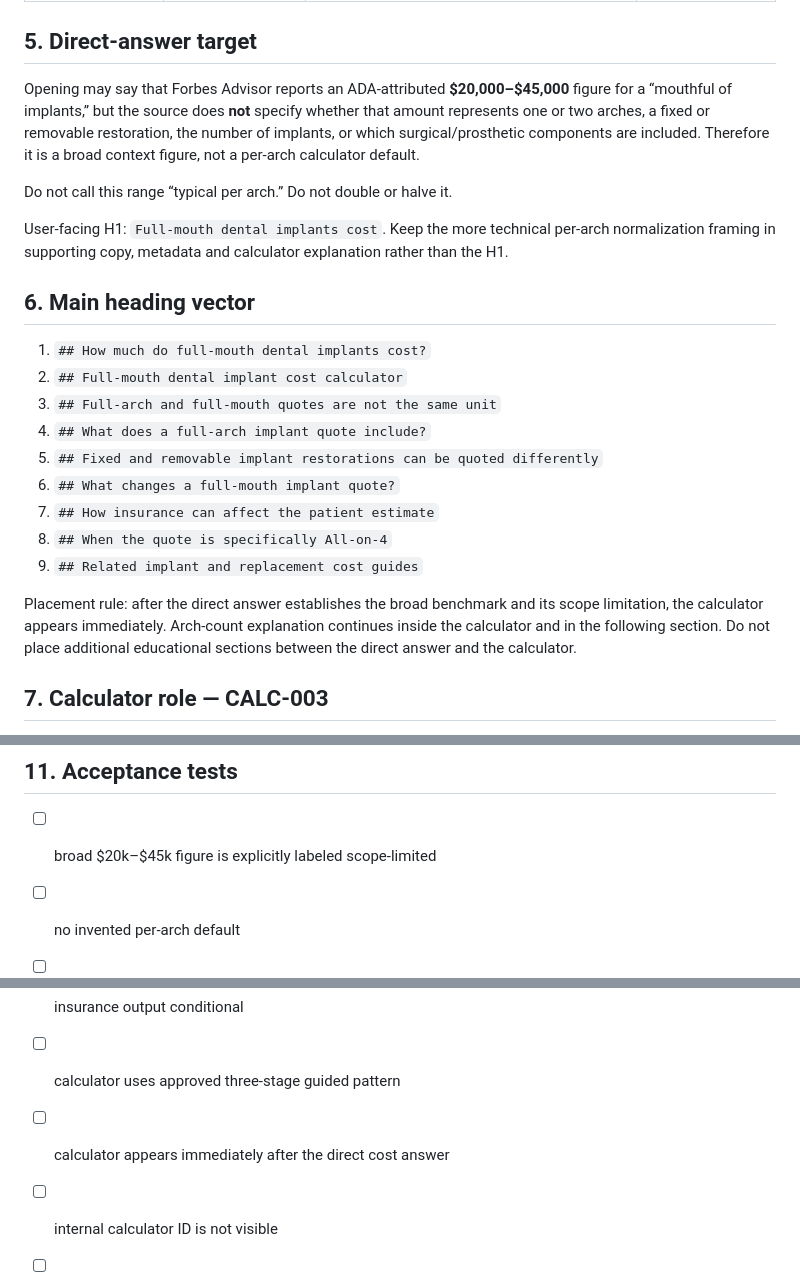
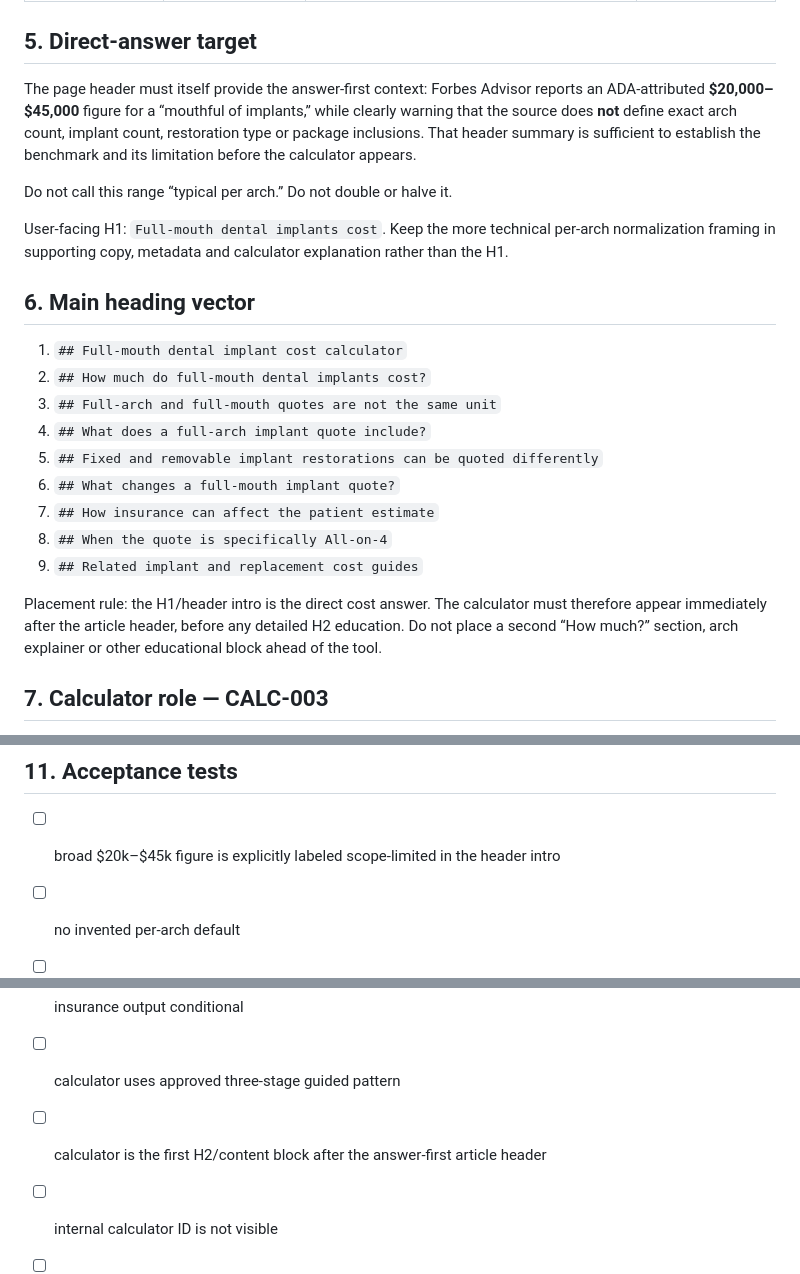
Before and after one commit to yes155/Dental-Calculator, a Markdown page: briefs/DEN-003.md, 3 parts joined by grey strips. GitHub-like rendering.

Commit message:
Make CALC-003 immediately follow answer-first header

```diff
--- a/briefs/DEN-003.md
+++ b/briefs/DEN-003.md
@@ -48,15 +48,15 @@ EXCLUDED:
 
 ## 5. Direct-answer target
 
-Opening may say that Forbes Advisor reports an ADA-attributed **$20,000–$45,000** figure for a “mouthful of implants,” but the source does **not** specify whether that amount represents one or two arches, a fixed or removable restoration, the number of implants, or which surgical/prosthetic components are included. Therefore it is a broad context figure, not a per-arch calculator default.
+The page header must itself provide the answer-first context: Forbes Advisor reports an ADA-attributed **$20,000–$45,000** figure for a “mouthful of implants,” while clearly warning that the source does **not** define exact arch count, implant count, restoration type or package inclusions. That header summary is sufficient to establish the benchmark and its limitation before the calculator appears.
 
 Do not call this range “typical per arch.” Do not double or halve it.
 
 User-facing H1: `Full-mouth dental implants cost`. Keep the more technical per-arch normalization framing in supporting copy, metadata and calculator explanation rather than the H1.
 
 ## 6. Main heading vector
-1. `## How much do full-mouth dental implants cost?`
-2. `## Full-mouth dental implant cost calculator`
+1. `## Full-mouth dental implant cost calculator`
+2. `## How much do full-mouth dental implants cost?`
 3. `## Full-arch and full-mouth quotes are not the same unit`
 4. `## What does a full-arch implant quote include?`
 5. `## Fixed and removable implant restorations can be quoted differently`
@@ -65,7 +65,7 @@ User-facing H1: `Full-mouth dental implants cost`. Keep the more technical per-a
 8. `## When the quote is specifically All-on-4`
 9. `## Related implant and replacement cost guides`
 
-Placement rule: after the direct answer establishes the broad benchmark and its scope limitation, the calculator appears immediately. Arch-count explanation continues inside the calculator and in the following section. Do not place additional educational sections between the direct answer and the calculator.
+Placement rule: the H1/header intro is the direct cost answer. The calculator must therefore appear immediately after the article header, before any detailed H2 education. Do not place a second “How much?” section, arch explainer or other educational block ahead of the tool.
 
 ## 7. Calculator role — CALC-003
 Purpose: Normalize a written full-arch/full-mouth quote by arch count and quote scope.
@@ -109,14 +109,14 @@ Prohibited: deriving implant count, deciding fixed vs removable suitability, usi
 - Conventional denture pricing belongs DEN-030.
 
 ## 11. Acceptance tests
-- [ ] broad $20k–$45k figure is explicitly labeled scope-limited
+- [ ] broad $20k–$45k figure is explicitly labeled scope-limited in the header intro
 - [ ] no invented per-arch default
 - [ ] arch count is explicit and confirmed from the written quote
 - [ ] no All-on-4 substitution
 - [ ] package inclusions shown or `Not sure`
 - [ ] insurance output conditional
 - [ ] calculator uses approved three-stage guided pattern
-- [ ] calculator appears immediately after the direct cost answer
+- [ ] calculator is the first H2/content block after the answer-first article header
 - [ ] internal calculator ID is not visible
 - [ ] money prefix and input share one focus/error outline
 - [ ] secondary result details are collapsed
```
